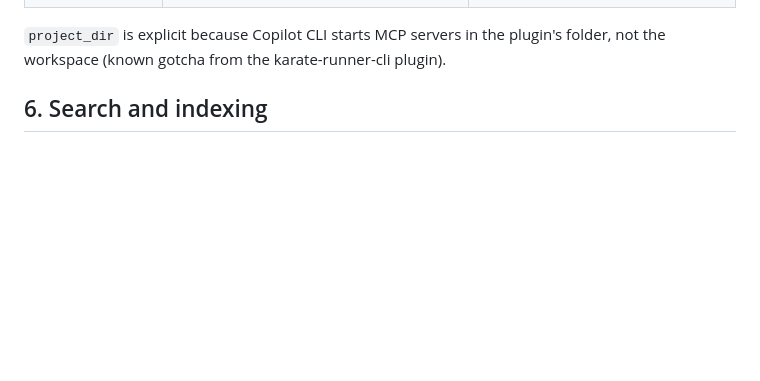
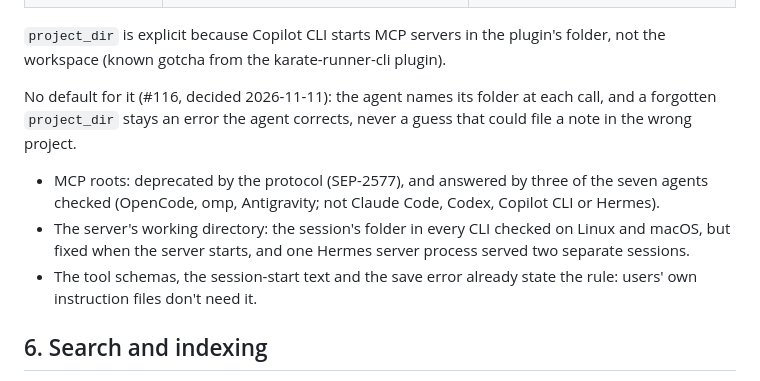
Before and after one commit to areguig/petit-poucet, a Markdown page: docs/PLAN.md, the part around the change. GitHub-like rendering; blank space fills up the shorter version.

Commit message:
docs: project_dir stays explicit, no default from roots or the working directory (#116)

```diff
--- a/docs/PLAN.md
+++ b/docs/PLAN.md
@@ -132,6 +132,11 @@ Keep descriptions short and responses terse (plain text, no tips, no suggestions
 | `memory_search` | `query`, `project_dir?` | word search over titles, summaries and bodies; best matches first |
 
 `project_dir` is explicit because Copilot CLI starts MCP servers in the plugin's folder, not the workspace (known gotcha from the karate-runner-cli plugin).
+
+No default for it (#116, decided 2026-11-11): the agent names its folder at each call, and a forgotten `project_dir` stays an error the agent corrects, never a guess that could file a note in the wrong project.
+- MCP roots: deprecated by the protocol (SEP-2577), and answered by three of the seven agents checked (OpenCode, omp, Antigravity; not Claude Code, Codex, Copilot CLI or Hermes).
+- The server's working directory: the session's folder in every CLI checked on Linux and macOS, but fixed when the server starts, and one Hermes server process served two separate sessions.
+- The tool schemas, the session-start text and the save error already state the rule: users' own instruction files don't need it.
 
 ## 6. Search and indexing
 
```
